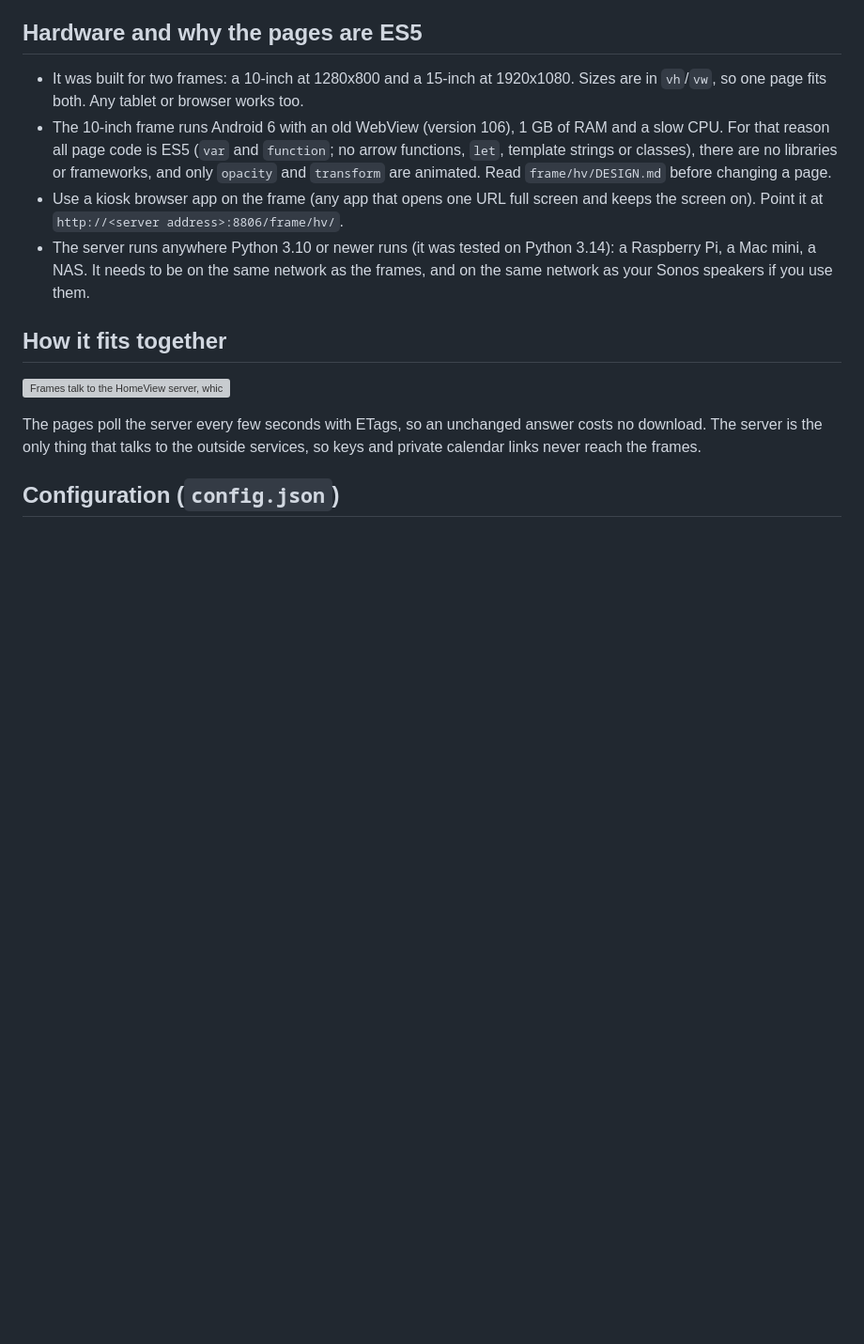
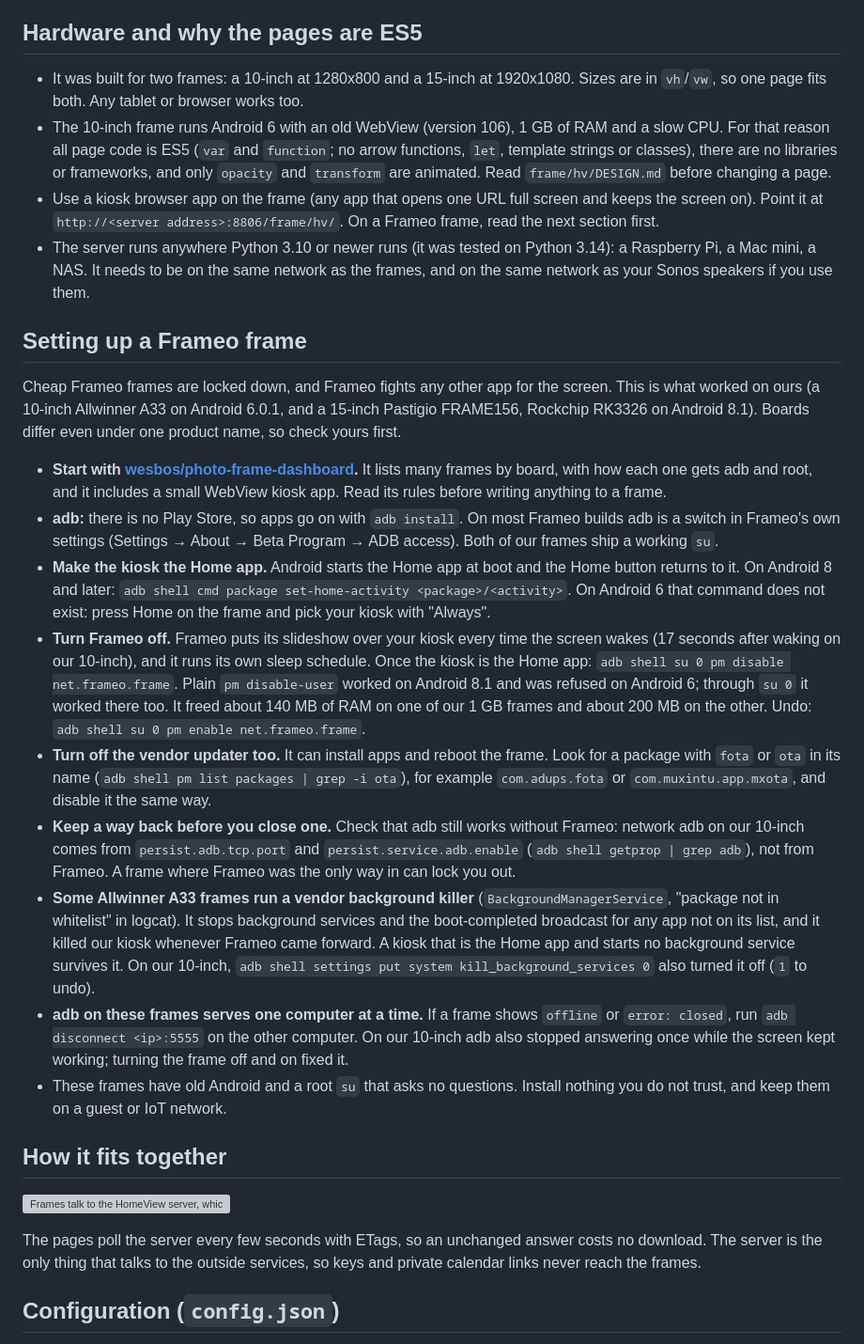
Before and after one commit to Yani3rt/homeview, a Markdown page: README.md, the part around the change. Shown at 94% size. Drawn GitHub-style; blank space fills up the shorter version; grey boxes are pictures that could not be loaded.

Commit message:
README: setting up a Frameo frame (adb, Home app, turning Frameo and the updater off)
Co-Authored-By: Claude Opus 5.5 <noreply@anthropic.com>
Claude-Session: https://claude.ai/code/session_01AwG9H4ChtQssbKUtH7xR4F

```diff
--- a/README.md
+++ b/README.md
@@ -76,9 +76,48 @@ To start the server when the computer starts, use your system's service manager
   strings or classes), there are no libraries or frameworks, and only `opacity` and `transform` are
   animated. Read `frame/hv/DESIGN.md` before changing a page.
 - Use a kiosk browser app on the frame (any app that opens one URL full screen and keeps the screen
-  on). Point it at `http://<server address>:8806/frame/hv/`.
+  on). Point it at `http://<server address>:8806/frame/hv/`. On a Frameo frame, read the next
+  section first.
 - The server runs anywhere Python 3.10 or newer runs (it was tested on Python 3.14): a Raspberry Pi, a Mac mini, a NAS. It needs to be
   on the same network as the frames, and on the same network as your Sonos speakers if you use them.
+
+## Setting up a Frameo frame
+
+Cheap Frameo frames are locked down, and Frameo fights any other app for the screen. This is what worked on
+ours (a 10-inch Allwinner A33 on Android 6.0.1, and a 15-inch Pastigio FRAME156, Rockchip RK3326 on
+Android 8.1). Boards differ even under one product name, so check yours first.
+
+- **Start with [wesbos/photo-frame-dashboard](https://github.com/wesbos/photo-frame-dashboard).** It
+  lists many frames by board, with how each one gets adb and root, and it includes a small WebView
+  kiosk app. Read its rules before writing anything to a frame.
+- **adb:** there is no Play Store, so apps go on with `adb install`. On most Frameo builds adb is a
+  switch in Frameo's own settings (Settings → About → Beta Program → ADB access). Both of our frames
+  ship a working `su`.
+- **Make the kiosk the Home app.** Android starts the Home app at boot and the Home button returns to
+  it. On Android 8 and later: `adb shell cmd package set-home-activity <package>/<activity>`. On
+  Android 6 that command does not exist: press Home on the frame and pick your kiosk with "Always".
+- **Turn Frameo off.** Frameo puts its slideshow over your kiosk every time the screen wakes (17
+  seconds after waking on our 10-inch), and it runs its own sleep schedule. Once the kiosk is the
+  Home app: `adb shell su 0 pm disable net.frameo.frame`. Plain `pm disable-user` worked on Android
+  8.1 and was refused on Android 6; through `su 0` it worked there too. It freed about 140 MB of RAM on one
+  of our 1 GB frames and about 200 MB on the other. Undo: `adb shell su 0 pm enable net.frameo.frame`.
+- **Turn off the vendor updater too.** It can install apps and reboot the frame. Look for a package
+  with `fota` or `ota` in its name (`adb shell pm list packages | grep -i ota`), for example
+  `com.adups.fota` or `com.muxintu.app.mxota`, and disable it the same way.
+- **Keep a way back before you close one.** Check that adb still works without Frameo: network adb
+  on our 10-inch comes from `persist.adb.tcp.port` and `persist.service.adb.enable`
+  (`adb shell getprop | grep adb`), not from Frameo. A frame where Frameo was the only way in can
+  lock you out.
+- **Some Allwinner A33 frames run a vendor background killer** (`BackgroundManagerService`, "package not
+  in whitelist" in logcat). It stops background services and the boot-completed broadcast for any
+  app not on its list, and it killed our kiosk whenever Frameo came forward. A kiosk that is the
+  Home app and starts no background service survives it. On our 10-inch,
+  `adb shell settings put system kill_background_services 0` also turned it off (`1` to undo).
+- **adb on these frames serves one computer at a time.** If a frame shows `offline` or
+  `error: closed`, run `adb disconnect <ip>:5555` on the other computer. On our 10-inch adb also
+  stopped answering once while the screen kept working; turning the frame off and on fixed it.
+- These frames have old Android and a root `su` that asks no questions. Install nothing you do not
+  trust, and keep them on a guest or IoT network.
 
 ## How it fits together
 
```
